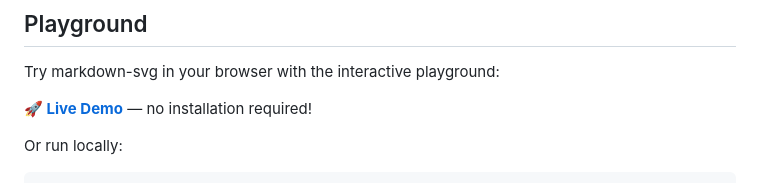
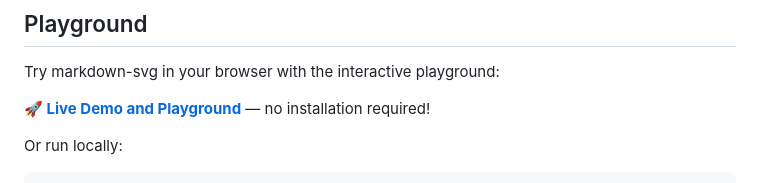
Before and after one commit to davefowler/markdown-svg, a Markdown page: README.md, the part around the change. GitHub-like rendering.

Commit message:
readme man

```diff
--- a/README.md
+++ b/README.md
@@ -231,7 +231,7 @@ renderer = SVGRenderer(use_precise_measurement=False)
 
 Try markdown-svg in your browser with the interactive playground:
 
-**🚀 [Live Demo](https://markdown-svg-production.up.railway.app/)** — no installation required!
+**🚀 [Live Demo and Playground](https://markdown-svg-production.up.railway.app/)** — no installation required!
 
 Or run locally:
 
```
